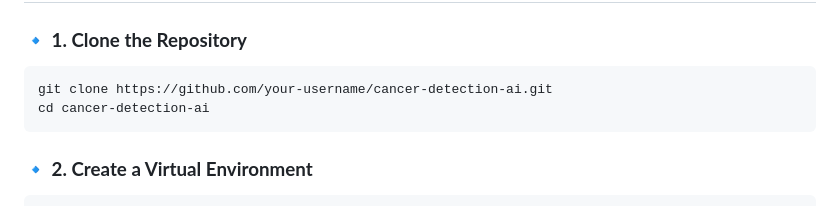
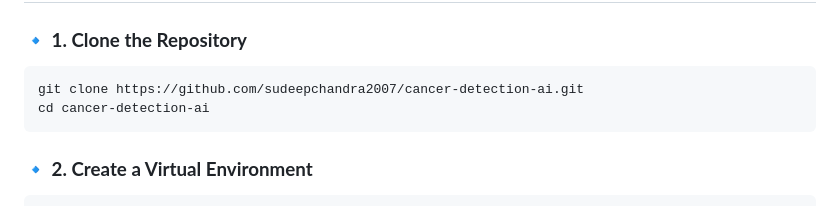
Before and after one commit to sudeepchandra2007/international-healthcare-hackathon-infinite-loopers, a Markdown page: README.md, the part around the change. Rendered like a GitHub page.

````diff
--- a/README.md
+++ b/README.md
@@ -41,7 +41,7 @@ infinite loopers cancer detection
 ## **🚀 Installation & Setup**
 ### **🔹 1. Clone the Repository**
 ```bash
-git clone https://github.com/your-username/cancer-detection-ai.git
+git clone https://github.com/sudeepchandra2007/cancer-detection-ai.git
 cd cancer-detection-ai
 ```
 
````
